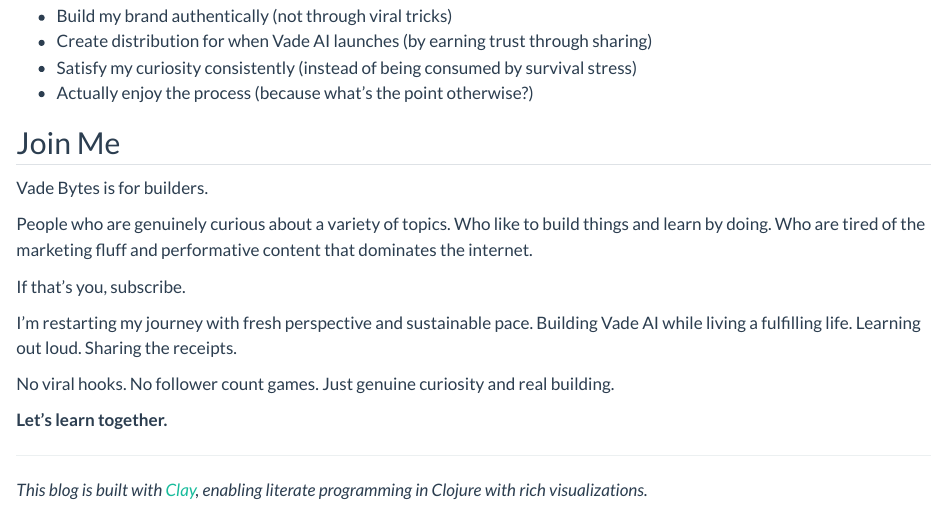
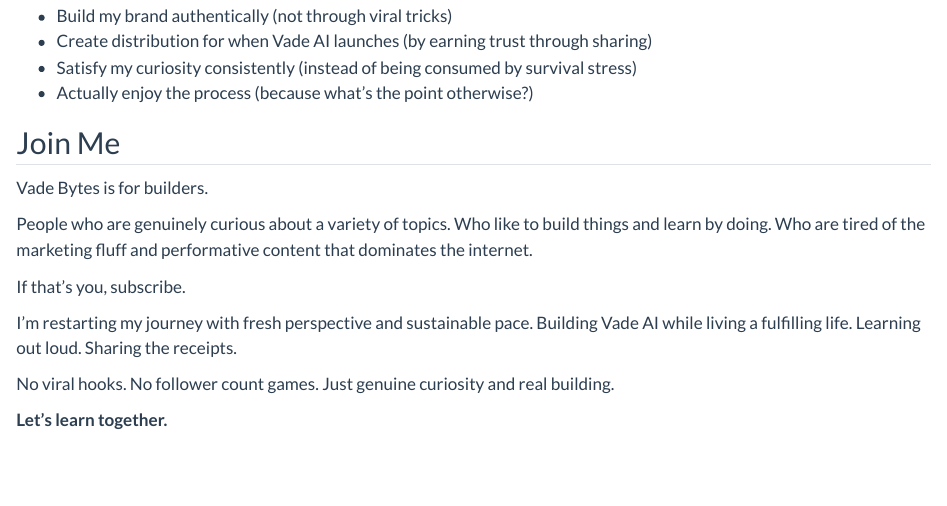
Before and after one commit to vade-ai/bytes, a Quarto document (site/about.qmd): the page in a window 1100 px wide, from 3330 px down. Rendered offline with R 4.5, knitr and Pandoc in place of Quarto, with nearby package versions.

Commit message:
docs: remove Clay mention from about page

```diff
--- a/site/about.qmd
+++ b/site/about.qmd
@@ -136,7 +136,3 @@
 No viral hooks. No follower count games. Just genuine curiosity and real building.
 
 **Let's learn together.**
-
----
-
-*This blog is built with [Clay](https://scicloj.github.io/clay/), enabling literate programming in Clojure with rich visualizations.*
```
